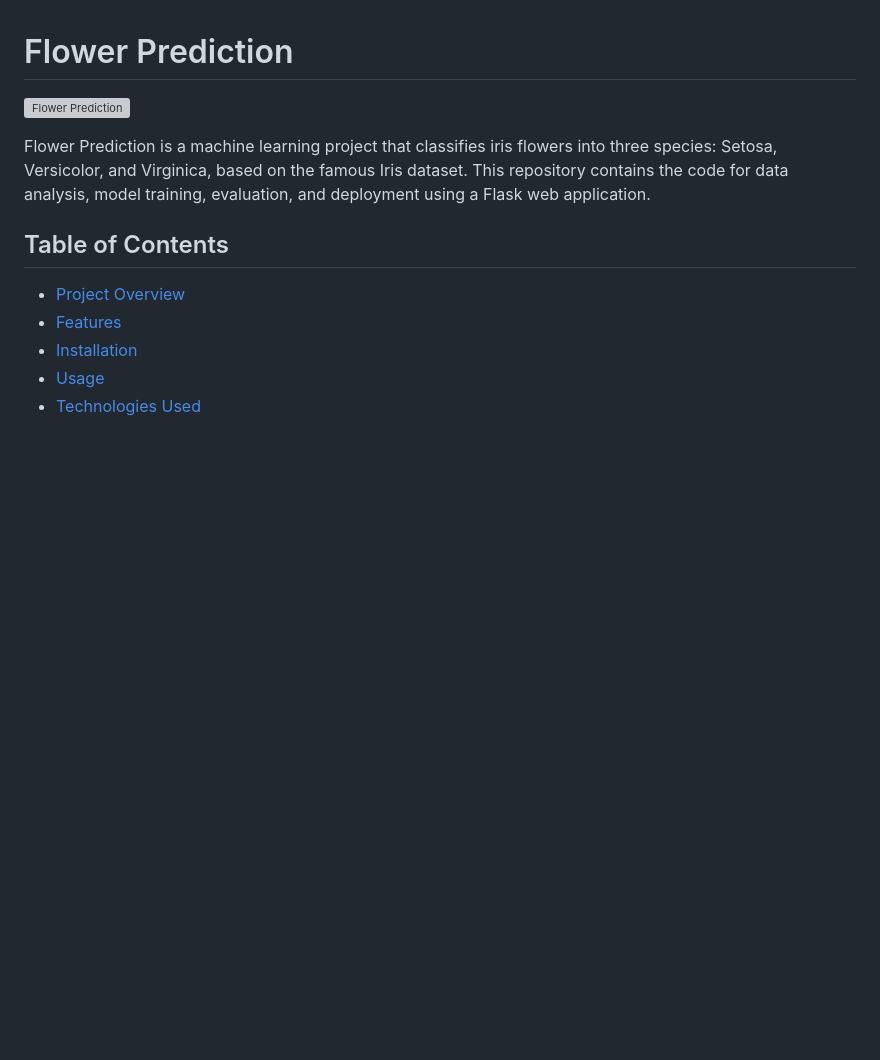
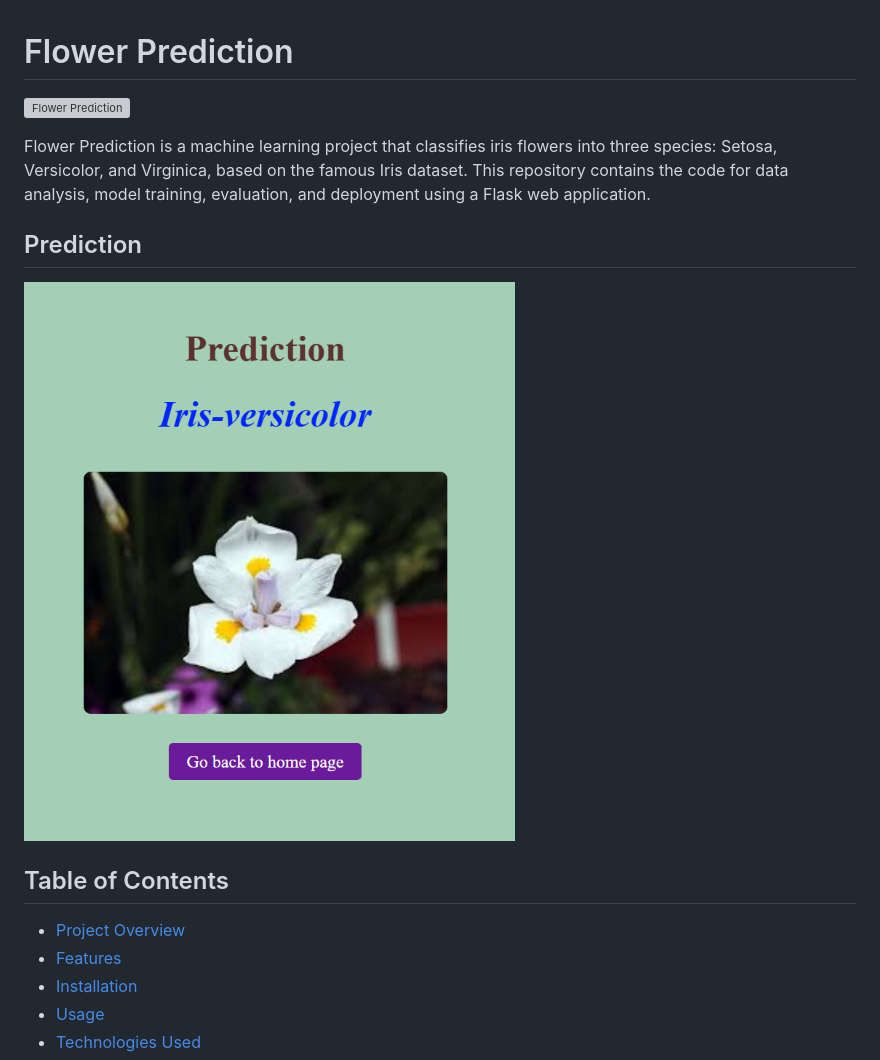
Before and after one commit to Murugavl/Flower-Prediction, a Markdown page: Readme.md, the part around the change printed below. Rendered like a GitHub page; pictures changed too: static/img/predict.png (added); blank space fills up the shorter version; grey boxes are pictures that could not be loaded.

```diff
--- a/Readme.md
+++ b/Readme.md
@@ -4,5 +4,8 @@
 
 Flower Prediction is a machine learning project that classifies iris flowers into three species: Setosa, Versicolor, and Virginica, based on the famous Iris dataset. This repository contains the code for data analysis, model training, evaluation, and deployment using a Flask web application.
+
+## Prediction
+![Flower Prediction](static/img/predict.png)
 
 ## Table of Contents
 
```
Also changed, not shown: other parts of Readme.md (+1 -1 lines), 1 other file.
